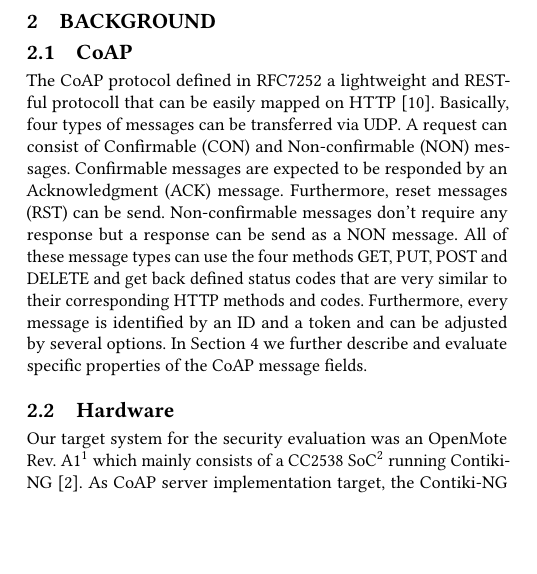
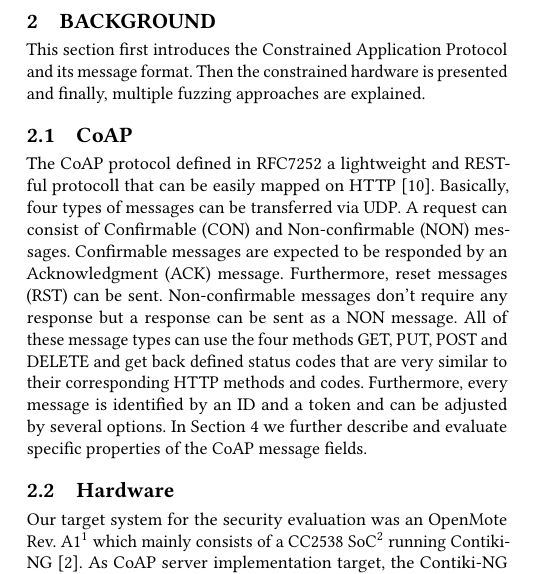
Before and after one commit to janehmueller/IoTSec, a LaTeX paper (report/main.tex, which reads report/sections/02_background.tex): part of one column of page 1 of 4, cut so that both start at the same text, the shorter picture padded with empty space. Compiled offline with pdfLaTeX.

Commit message:
Add section 2 introdcution

```diff
--- a/report/sections/02_background.tex
+++ b/report/sections/02_background.tex
@@ -1,15 +1,16 @@
 \section{Background}
 \label{section:background}
-
 %\begin{enumerate}
 %	\item Relevante Protokolle und Konzepte einführen
 %	\item Auf das beschränken, was zum Verstehen der nachfolgenden Abschnitte notwendig ist
 %	\item Bei Platzmangel könnt ihr diesen Abschnitt auch weglassen und stattdessen bei den entsprechenden Stellen Verweise einfügen
 %\end{enumerate}
 
+This section first introduces the Constrained Application Protocol and its message format. Then the constrained hardware is presented and finally, multiple fuzzing approaches are explained.
+
 \subsection{CoAP}
 
-The CoAP protocol defined in RFC7252 a lightweight and RESTful protocoll that can be easily mapped on HTTP~\cite{RFC7252}. Basically, four types of messages can be transferred via UDP. A request can consist of Confirmable (CON) and Non-confirmable (NON) messages. Confirmable messages are expected to be responded by an Acknowledgment (ACK) message. Furthermore, reset messages (RST) can be send. Non-confirmable messages don't require any response but a response can be send as a NON message. All of these message types can use the four methods GET, PUT, POST and DELETE and get back defined status codes that are very similar to their corresponding HTTP methods and codes. Furthermore, every message is identified by an ID and a token and can be adjusted by several options. In \Autoref{section:approach} we further describe and evaluate specific properties of the CoAP message fields.
+The CoAP protocol defined in RFC7252 a lightweight and RESTful protocoll that can be easily mapped on HTTP~\cite{RFC7252}. Basically, four types of messages can be transferred via UDP. A request can consist of Confirmable (CON) and Non-confirmable (NON) messages. Confirmable messages are expected to be responded by an Acknowledgment (ACK) message. Furthermore, reset messages (RST) can be sent. Non-confirmable messages don't require any response but a response can be sent as a NON message. All of these message types can use the four methods GET, PUT, POST and DELETE and get back defined status codes that are very similar to their corresponding HTTP methods and codes. Furthermore, every message is identified by an ID and a token and can be adjusted by several options. In \Autoref{section:approach} we further describe and evaluate specific properties of the CoAP message fields.
 
 \subsection{Hardware}
 
```
